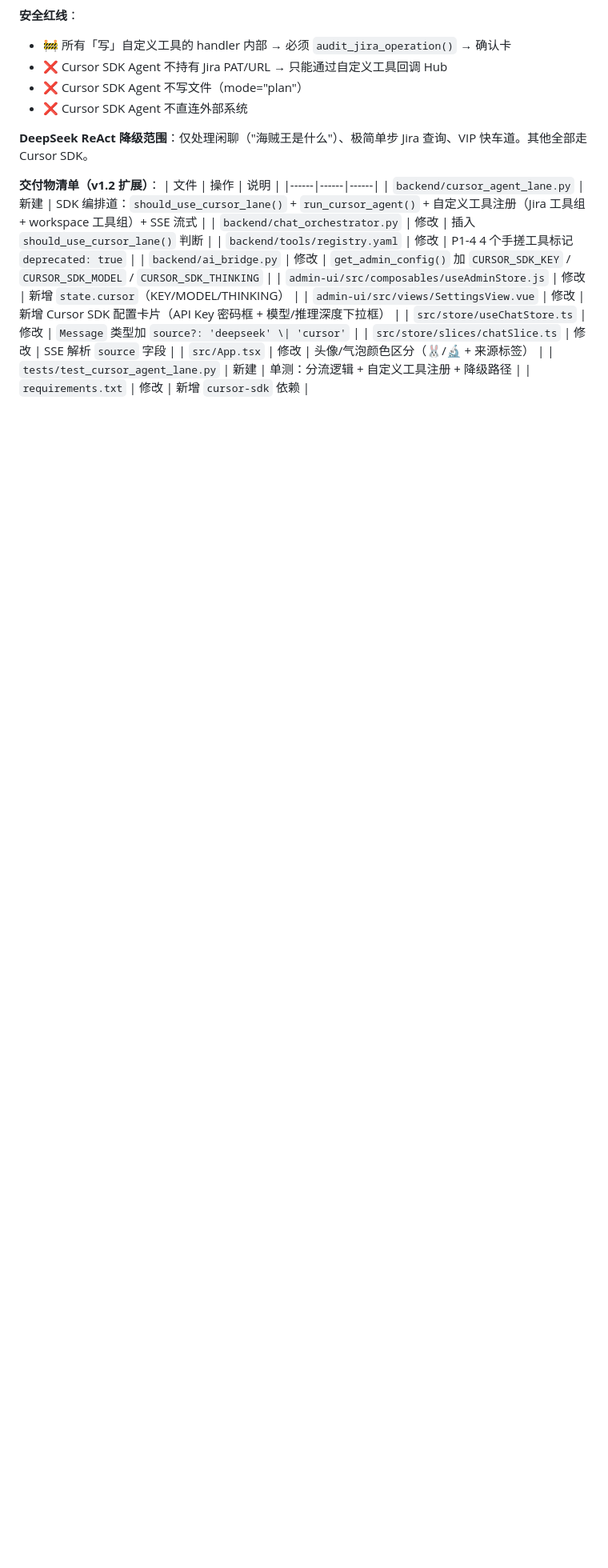
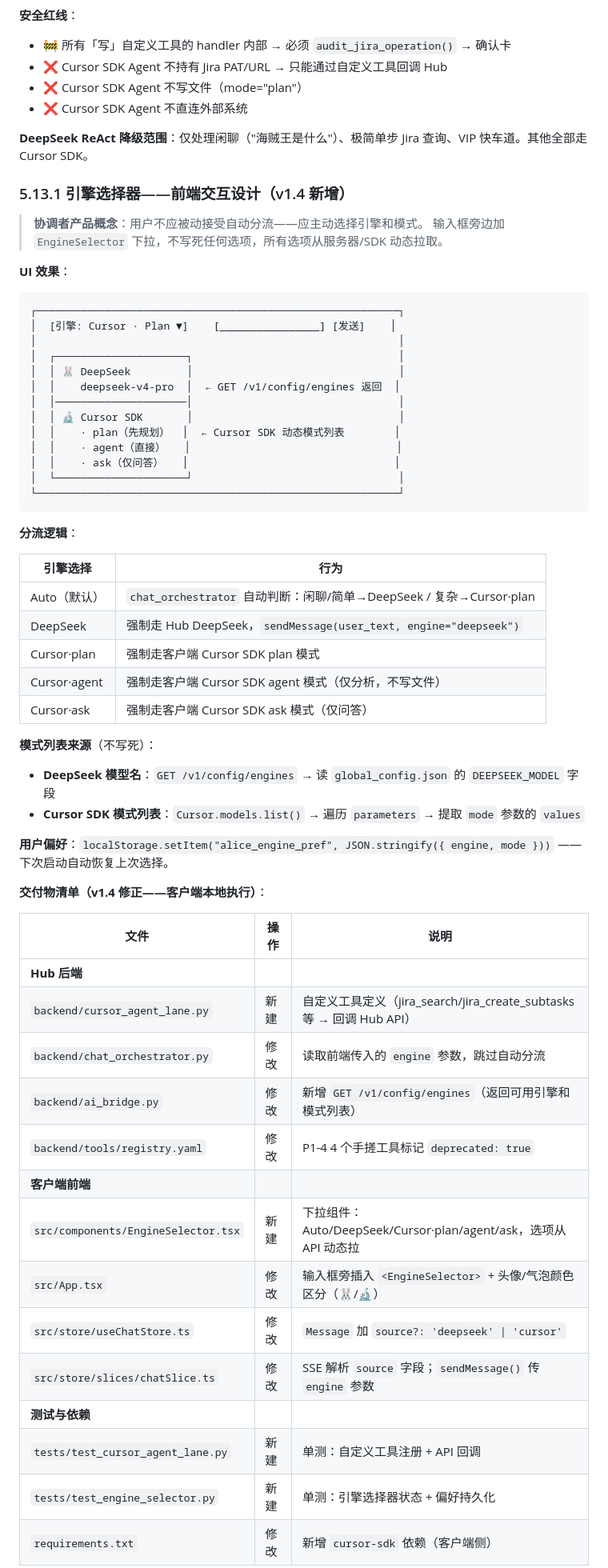
Before and after one commit to lidaichao/alice, a Markdown page: docs/master/alice三期蓝图计划.md, the part around one of its changes. Shown at 80% size. GitHub-like rendering; blank space fills up the shorter version.

Commit message:
update: blueprint v1.5 - engine selector + client-local Cursor SDK + 13-file delivery

````diff
--- a/docs/master/alice三期蓝图计划.md
+++ b/docs/master/alice三期蓝图计划.md
@@ -563,18 +563,61 @@ flowchart LR
 
 **DeepSeek ReAct 降级范围**：仅处理闲聊（"海贼王是什么"）、极简单步 Jira 查询、VIP 快车道。其他全部走 Cursor SDK。
 
-**交付物清单（v1.2 扩展）**：
+### 5.13.1 引擎选择器——前端交互设计（v1.4 新增）
+
+> **协调者产品概念**：用户不应被动接受自动分流——应主动选择引擎和模式。
+> 输入框旁边加 `EngineSelector` 下拉，不写死任何选项，所有选项从服务器/SDK 动态拉取。
+
+**UI 效果**：
+
+```
+┌──────────────────────────────────────────────────────────┐
+│  [引擎: Cursor · Plan ▼]    [________________] [发送]    │
+│                                                          │
+│  ┌─────────────────────┐                                 │
+│  │ 🐰 DeepSeek         │                                 │
+│  │    deepseek-v4-pro  │  ← GET /v1/config/engines 返回  │
+│  │─────────────────────│                                 │
+│  │ 🔬 Cursor SDK       │                                 │
+│  │    · plan（先规划）  │  ← Cursor SDK 动态模式列表        │
+│  │    · agent（直接）   │                                 │
+│  │    · ask（仅问答）   │                                 │
+│  └─────────────────────┘                                 │
+└──────────────────────────────────────────────────────────┘
+```
+
+**分流逻辑**：
+
+| 引擎选择 | 行为 |
+|------|------|
+| Auto（默认） | `chat_orchestrator` 自动判断：闲聊/简单→DeepSeek / 复杂→Cursor·plan |
+| DeepSeek | 强制走 Hub DeepSeek，`sendMessage(user_text, engine="deepseek")` |
+| Cursor·plan | 强制走客户端 Cursor SDK plan 模式 |
+| Cursor·agent | 强制走客户端 Cursor SDK agent 模式（仅分析，不写文件） |
+| Cursor·ask | 强制走客户端 Cursor SDK ask 模式（仅问答） |
+
+**模式列表来源**（不写死）：
+- **DeepSeek 模型名**：`GET /v1/config/engines` → 读 `global_config.json` 的 `DEEPSEEK_MODEL` 字段
+- **Cursor SDK 模式列表**：`Cursor.models.list()` → 遍历 `parameters` → 提取 `mode` 参数的 `values`
+
+**用户偏好**：`localStorage.setItem("alice_engine_pref", JSON.stringify({ engine, mode }))` ——下次启动自动恢复上次选择。
+
+**交付物清单（v1.4 修正——客户端本地执行）**：
+
 | 文件 | 操作 | 说明 |
 |------|------|------|
-| `backend/cursor_agent_lane.py` | 新建 | SDK 编排道：`should_use_cursor_lane()` + `run_cursor_agent()` + 自定义工具注册（Jira 工具组 + workspace 工具组）+ SSE 流式 |
-| `backend/chat_orchestrator.py` | 修改 | 插入 `should_use_cursor_lane()` 判断 |
+| **Hub 后端** | | |
+| `backend/cursor_agent_lane.py` | 新建 | 自定义工具定义（jira_search/jira_create_subtasks 等 → 回调 Hub API） |
+| `backend/chat_orchestrator.py` | 修改 | 读取前端传入的 `engine` 参数，跳过自动分流 |
+| `backend/ai_bridge.py` | 修改 | 新增 `GET /v1/config/engines`（返回可用引擎和模式列表） |
 | `backend/tools/registry.yaml` | 修改 | P1-4 4 个手搓工具标记 `deprecated: true` |
-| `backend/ai_bridge.py` | 修改 | `get_admin_config()` 加 `CURSOR_SDK_KEY` / `CURSOR_SDK_MODEL` / `CURSOR_SDK_THINKING` |
-| `admin-ui/src/composables/useAdminStore.js` | 修改 | 新增 `state.cursor`（KEY/MODEL/THINKING） |
-| `admin-ui/src/views/SettingsView.vue` | 修改 | 新增 Cursor SDK 配置卡片（API Key 密码框 + 模型/推理深度下拉框） |
-| `src/store/useChatStore.ts` | 修改 | `Message` 类型加 `source?: 'deepseek' \| 'cursor'` |
-| `src/store/slices/chatSlice.ts` | 修改 | SSE 解析 `source` 字段 |
-| `src/App.tsx` | 修改 | 头像/气泡颜色区分（🐰/🔬 + 来源标签） |
-| `tests/test_cursor_agent_lane.py` | 新建 | 单测：分流逻辑 + 自定义工具注册 + 降级路径 |
-| `requirements.txt` | 修改 | 新增 `cursor-sdk` 依赖 |
+| **客户端前端** | | |
+| `src/components/EngineSelector.tsx` | 新建 | 下拉组件：Auto/DeepSeek/Cursor·plan/agent/ask，选项从 API 动态拉 |
+| `src/App.tsx` | 修改 | 输入框旁插入 `<EngineSelector>` + 头像/气泡颜色区分（🐰/🔬） |
+| `src/store/useChatStore.ts` | 修改 | `Message` 加 `source?: 'deepseek' \| 'cursor'` |
+| `src/store/slices/chatSlice.ts` | 修改 | SSE 解析 `source` 字段；`sendMessage()` 传 `engine` 参数 |
+| **测试与依赖** | | |
+| `tests/test_cursor_agent_lane.py` | 新建 | 单测：自定义工具注册 + API 回调 |
+| `tests/test_engine_selector.py` | 新建 | 单测：引擎选择器状态 + 偏好持久化 |
+| `requirements.txt` | 修改 | 新增 `cursor-sdk` 依赖（客户端侧） |
 
````
Also changed, not shown: other parts of docs/master/alice三期蓝图计划.md (+6 -10 lines).
